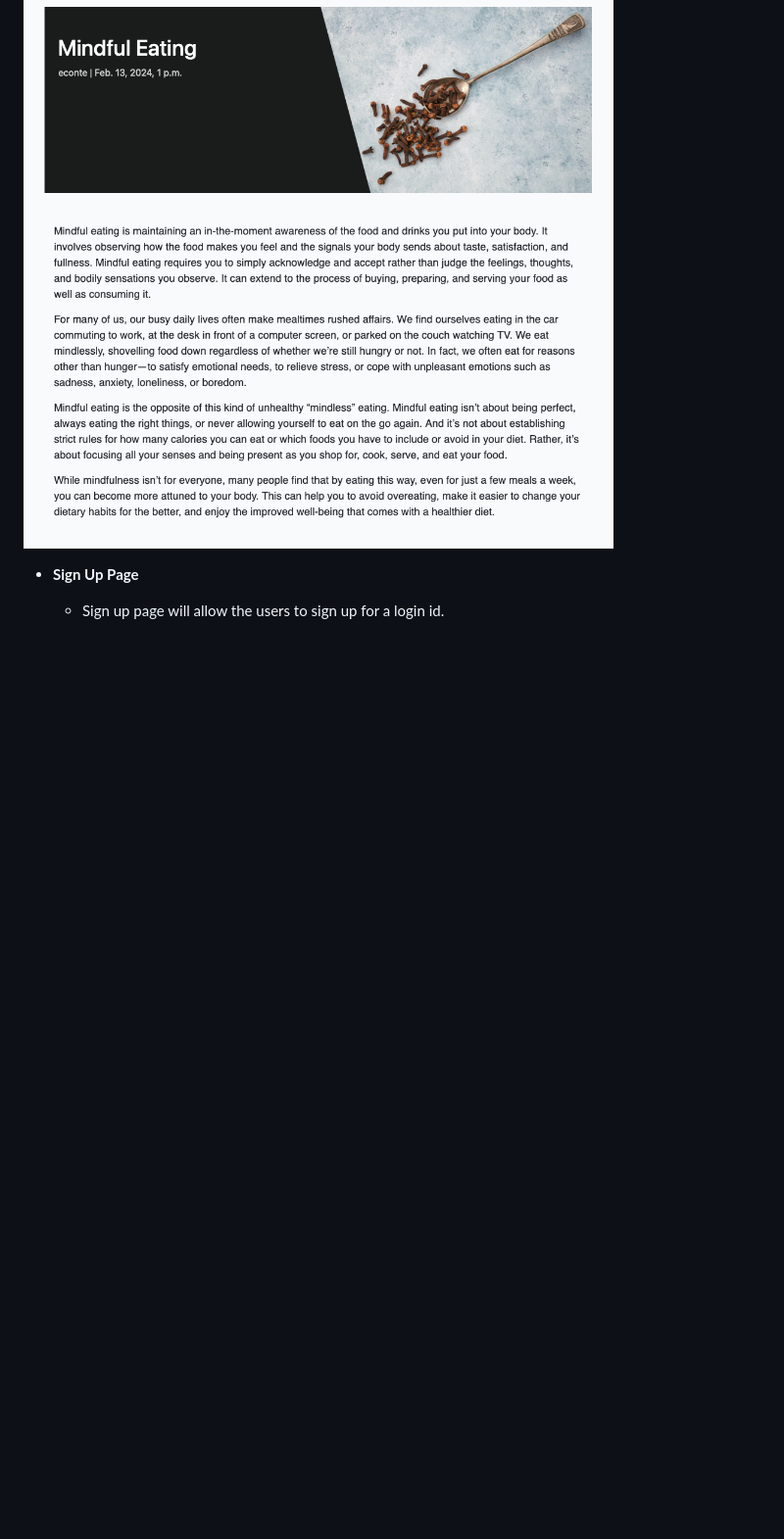
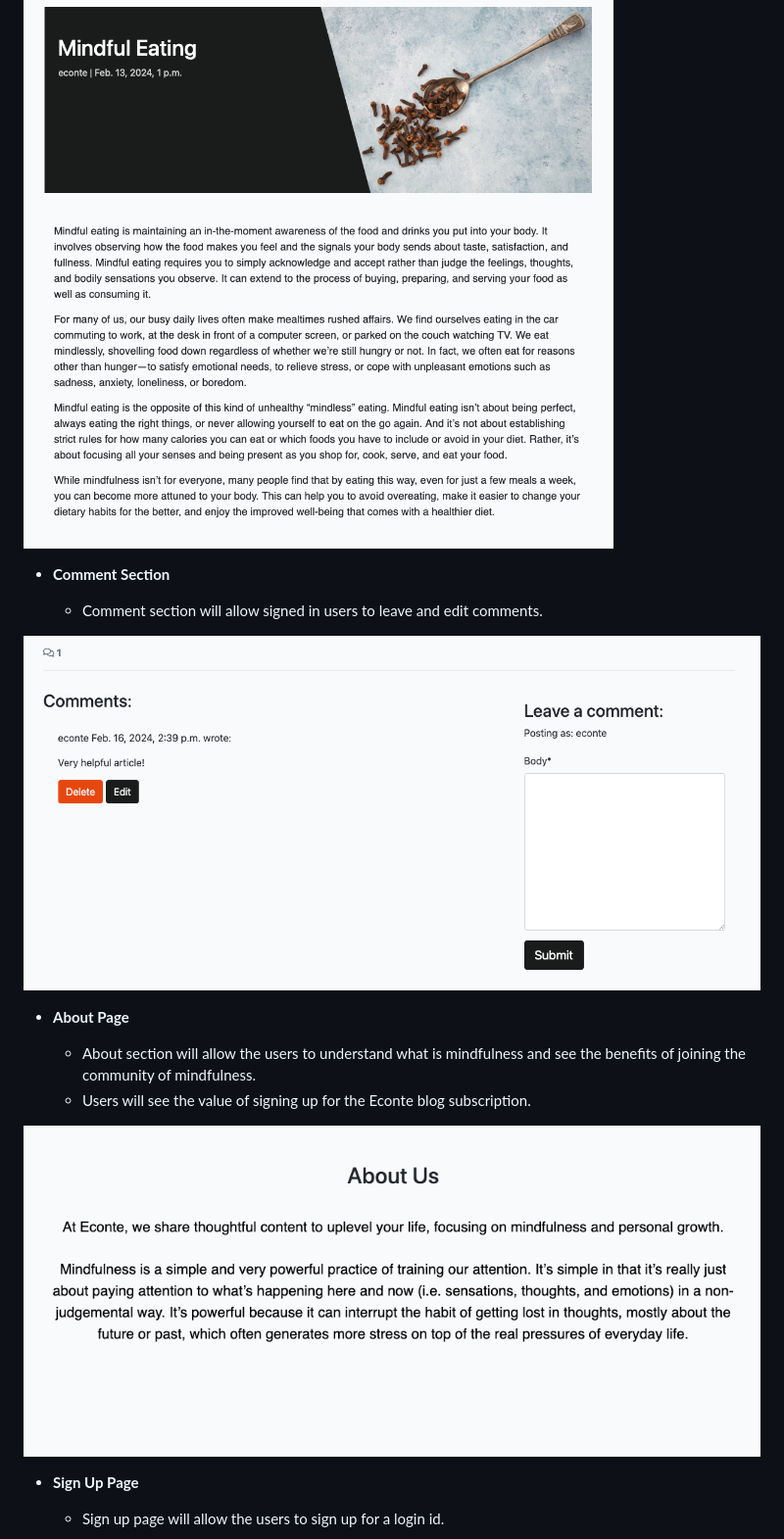
Before and after one commit to bytesbyt/econte_django, a Markdown page: README.md, the part around the change printed below. Shown: that part at 98% size. Drawn GitHub-style; pictures changed too: static/images/econte_comments.png (added); blank space fills up the shorter version.

```diff
--- a/README.md
+++ b/README.md
@@ -64,6 +64,21 @@ Mobile first wireframes were created to show the basic layout of the website usi
 ![Blog Post Page](static/images/econte_blogpost.png)
 
 
+- __Comment Section__
+
+  - Comment section will allow signed in users to leave and edit comments.
+
+![Comment Section](static/images/econte_comments.png)
+
+
+- __About Page__
+
+  - About section will allow the users to understand what is mindfulness and see the benefits of joining the community of mindfulness.
+  - Users will see the value of signing up for the Econte blog subscription.
+
+![About Section](static/images/econte_about.png)
+
+
 - __Sign Up Page__
 
   - Sign up page will allow the users to sign up for a login id.
```
Also changed, not shown: other parts of README.md (+4 -13 lines), static/images/econte_contact.png (added).
